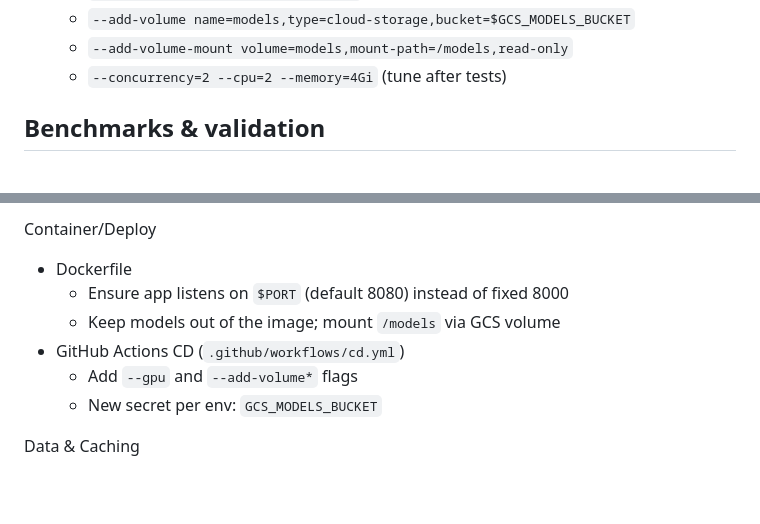
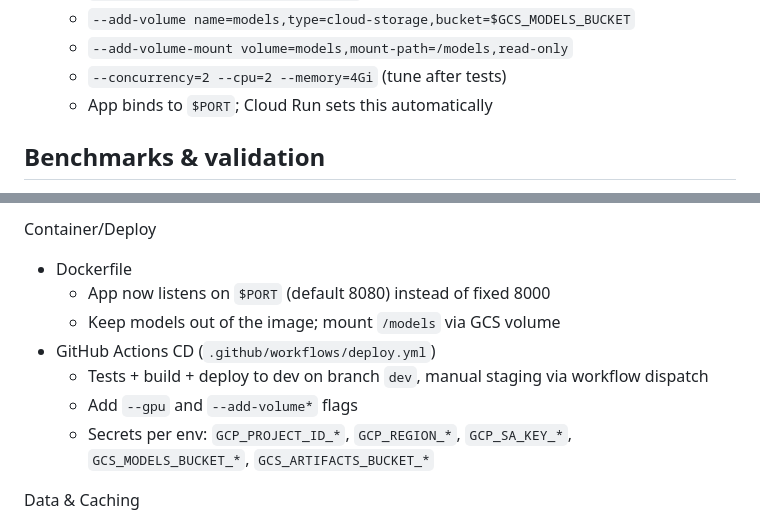
Before and after one commit to lhkkennedy/solar-optima-ml, a Markdown page: docs/ML6_Inference_Pitch.md, 2 parts joined by grey strips. GitHub-like rendering; blank space fills up the shorter version.

```diff
--- a/docs/ML6_Inference_Pitch.md
+++ b/docs/ML6_Inference_Pitch.md
@@ -90,6 +90,7 @@ Paths:
   - `--add-volume name=models,type=cloud-storage,bucket=$GCS_MODELS_BUCKET`
   - `--add-volume-mount volume=models,mount-path=/models,read-only`
   - `--concurrency=2 --cpu=2 --memory=4Gi` (tune after tests)
+  - App binds to `$PORT`; Cloud Run sets this automatically
 
 ## Benchmarks & validation
 - Golden set: 50–100 roofs with LiDAR truth
@@ -123,11 +124,12 @@ Code
 
 Container/Deploy
 - Dockerfile
-  - Ensure app listens on `$PORT` (default 8080) instead of fixed 8000
+  - App now listens on `$PORT` (default 8080) instead of fixed 8000
   - Keep models out of the image; mount `/models` via GCS volume
-- GitHub Actions CD (`.github/workflows/cd.yml`)
+- GitHub Actions CD (`.github/workflows/deploy.yml`)
+  - Tests + build + deploy to dev on branch `dev`, manual staging via workflow dispatch
   - Add `--gpu` and `--add-volume*` flags
-  - New secret per env: `GCS_MODELS_BUCKET`
+  - Secrets per env: `GCP_PROJECT_ID_*`, `GCP_REGION_*`, `GCP_SA_KEY_*`, `GCS_MODELS_BUCKET_*`, `GCS_ARTIFACTS_BUCKET_*`
 
 Data & Caching
 - Supabase (optional now; formalized in ML‑8)
```
Also changed, not shown: docs/ML6_Ops_Guide.md (+0 -29 lines), docs/ML6_Submodules.md (+2 -1 lines).
